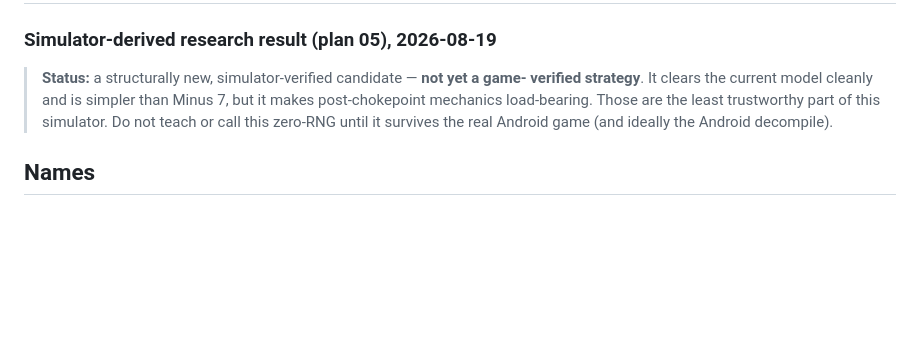
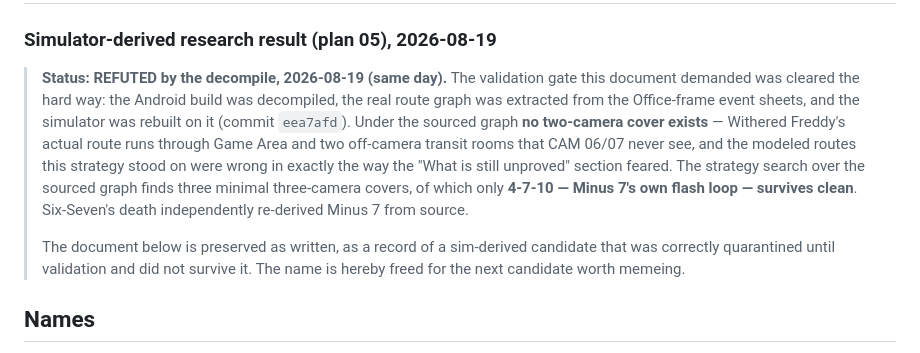
Before and after one commit to ppvaz/fnaf2-minus7-practice, a Markdown page: CAM-6-7-STRATEGY.md, the part around the change. GitHub-like rendering; blank space fills up the shorter version.

Commit message:
Record the Six-Seven refutation in the strategy docs
Co-Authored-By: Claude Fable 5 <noreply@anthropic.com>

```diff
--- a/CAM-6-7-STRATEGY.md
+++ b/CAM-6-7-STRATEGY.md
@@ -2,11 +2,21 @@
 
 ### Simulator-derived research result (plan 05), 2026-08-19
 
-> **Status:** a structurally new, simulator-verified candidate — **not yet a game-
-> verified strategy**. It clears the current model cleanly and is simpler than
-> Minus 7, but it makes post-chokepoint mechanics load-bearing. Those are the least
-> trustworthy part of this simulator. Do not teach or call this zero-RNG until it
-> survives the real Android game (and ideally the Android decompile).
+> **Status: REFUTED by the decompile, 2026-08-19 (same day).** The validation
+> gate this document demanded was cleared the hard way: the Android build was
+> decompiled, the real route graph was extracted from the Office-frame event
+> sheets, and the simulator was rebuilt on it (commit `eea7afd`). Under the
+> sourced graph **no two-camera cover exists** — Withered Freddy's actual
+> route runs through Game Area and two off-camera transit rooms that CAM
+> 06/07 never see, and the modeled routes this strategy stood on were wrong
+> in exactly the way the "What is still unproved" section feared. The
+> strategy search over the sourced graph finds three minimal three-camera
+> covers, of which only **4-7-10 — Minus 7's own flash loop — survives
+> clean**. Six-Seven's death independently re-derived Minus 7 from source.
+>
+> The document below is preserved as written, as a record of a sim-derived
+> candidate that was correctly quarantined until validation and did not
+> survive it. The name is hereby freed for the next candidate worth memeing.
 
 ## Names
 
```
Also changed, not shown: STRATEGY-HISTORY.md (+9 -2 lines).
